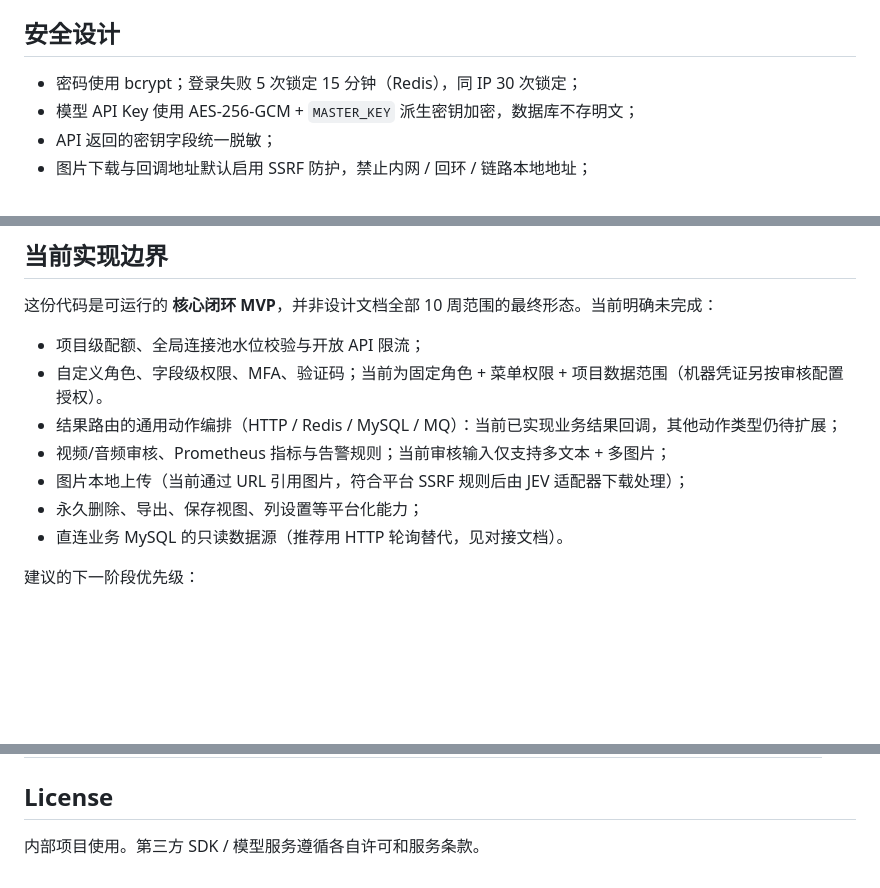
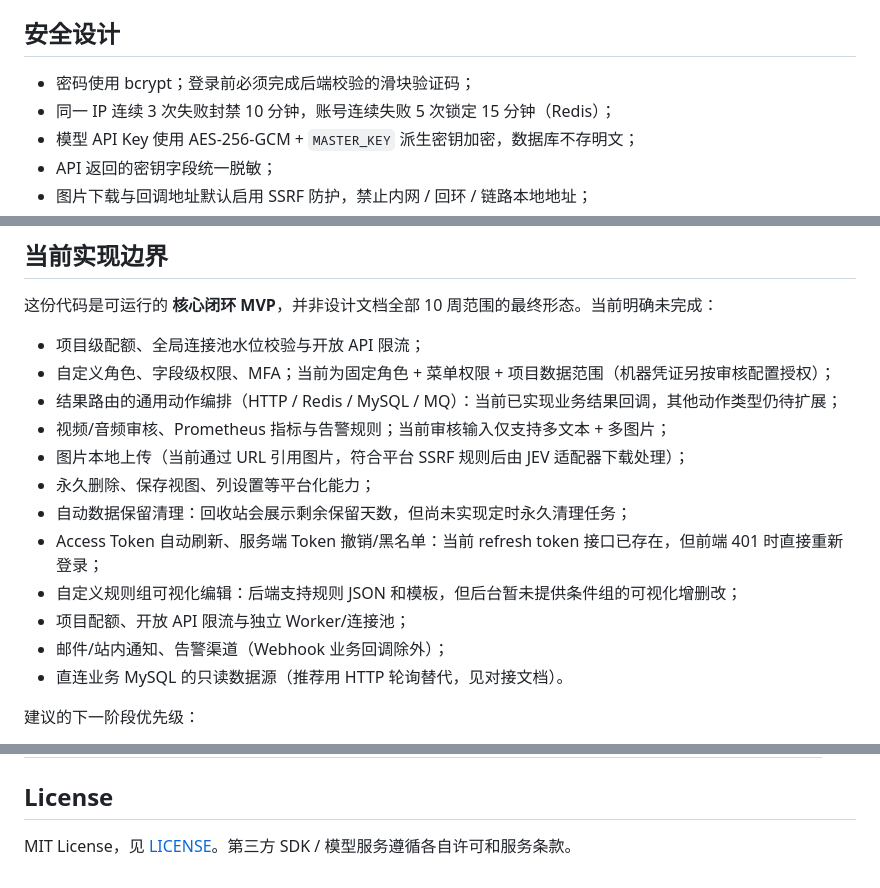
Before and after one commit to ImYoyoData/smart-doc-vision, a Markdown page: README.md, 3 parts joined by grey strips. Drawn GitHub-style; blank space fills up the shorter version.

Commit message:
Document v1.0.0 boundaries and update security notes

```diff
--- a/README.md
+++ b/README.md
@@ -563,7 +563,8 @@ smart-doc-vision/
 
 ## 安全设计
 
-- 密码使用 bcrypt；登录失败 5 次锁定 15 分钟（Redis），同 IP 30 次锁定；
+- 密码使用 bcrypt；登录前必须完成后端校验的滑块验证码；
+- 同一 IP 连续 3 次失败封禁 10 分钟，账号连续失败 5 次锁定 15 分钟（Redis）；
 - 模型 API Key 使用 AES-256-GCM + `MASTER_KEY` 派生密钥加密，数据库不存明文；
 - API 返回的密钥字段统一脱敏；
 - 图片下载与回调地址默认启用 SSRF 防护，禁止内网 / 回环 / 链路本地地址；
@@ -577,11 +578,16 @@ smart-doc-vision/
 这份代码是可运行的 **核心闭环 MVP**，并非设计文档全部 10 周范围的最终形态。当前明确未完成：
 
 - 项目级配额、全局连接池水位校验与开放 API 限流；
-- 自定义角色、字段级权限、MFA、验证码；当前为固定角色 + 菜单权限 + 项目数据范围（机器凭证另按审核配置授权）。
+- 自定义角色、字段级权限、MFA；当前为固定角色 + 菜单权限 + 项目数据范围（机器凭证另按审核配置授权）；
 - 结果路由的通用动作编排（HTTP / Redis / MySQL / MQ）：当前已实现业务结果回调，其他动作类型仍待扩展；
 - 视频/音频审核、Prometheus 指标与告警规则；当前审核输入仅支持多文本 + 多图片；
 - 图片本地上传（当前通过 URL 引用图片，符合平台 SSRF 规则后由 JEV 适配器下载处理）；
-- 永久删除、导出、保存视图、列设置等平台化能力；
+- 永久删除、保存视图、列设置等平台化能力；
+- 自动数据保留清理：回收站会展示剩余保留天数，但尚未实现定时永久清理任务；
+- Access Token 自动刷新、服务端 Token 撤销/黑名单：当前 refresh token 接口已存在，但前端 401 时直接重新登录；
+- 自定义规则组可视化编辑：后端支持规则 JSON 和模板，但后台暂未提供条件组的可视化增删改；
+- 项目配额、开放 API 限流与独立 Worker/连接池；
+- 邮件/站内通知、告警渠道（Webhook 业务回调除外）；
 - 直连业务 MySQL 的只读数据源（推荐用 HTTP 轮询替代，见对接文档）。
 
 建议的下一阶段优先级：
@@ -610,4 +616,4 @@ smart-doc-vision/
 
 ## License
 
-内部项目使用。第三方 SDK / 模型服务遵循各自许可和服务条款。
+MIT License，见 [LICENSE](LICENSE)。第三方 SDK / 模型服务遵循各自许可和服务条款。
```
